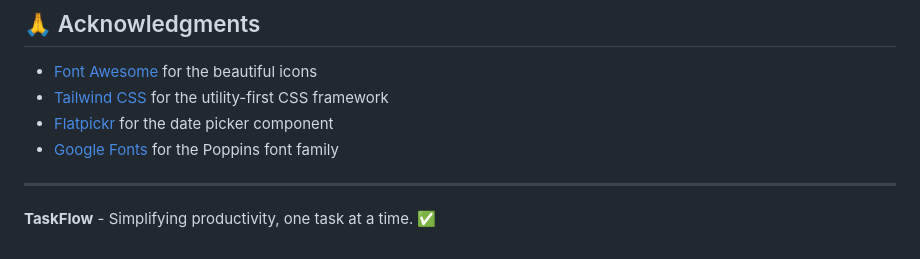
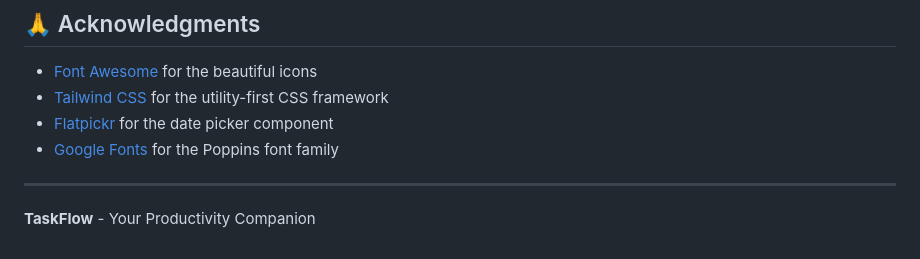
Before and after one commit to iamrkesharwani/TaskFlow, a Markdown page: README.md, the part around the change. Drawn GitHub-style.

```diff
--- a/README.md
+++ b/README.md
@@ -200,4 +200,4 @@ TaskFlow is fully responsive with mobile-optimized features:
 
 ---
 
-**TaskFlow** - Simplifying productivity, one task at a time. ✅
+**TaskFlow** - Your Productivity Companion
```
